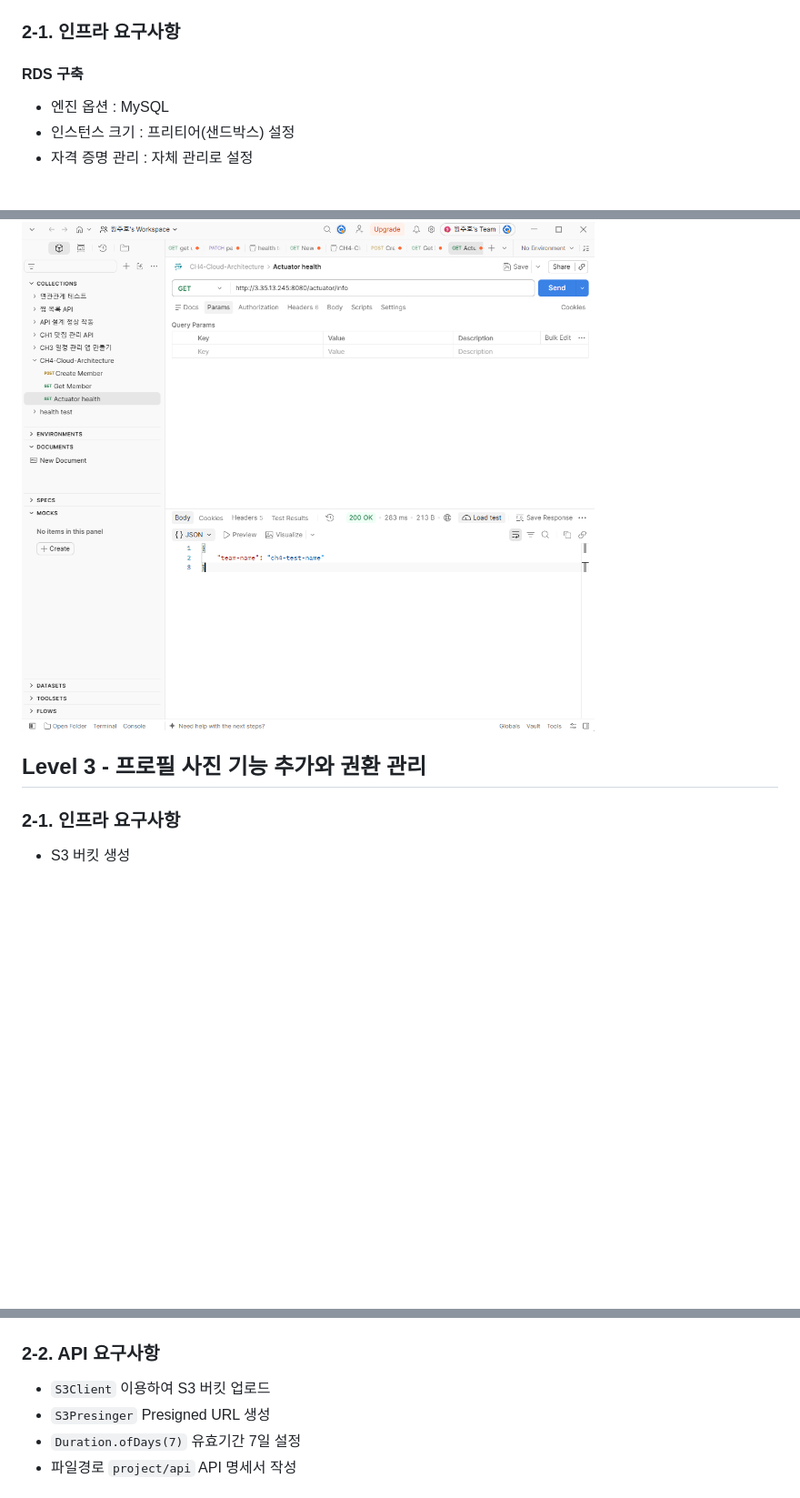
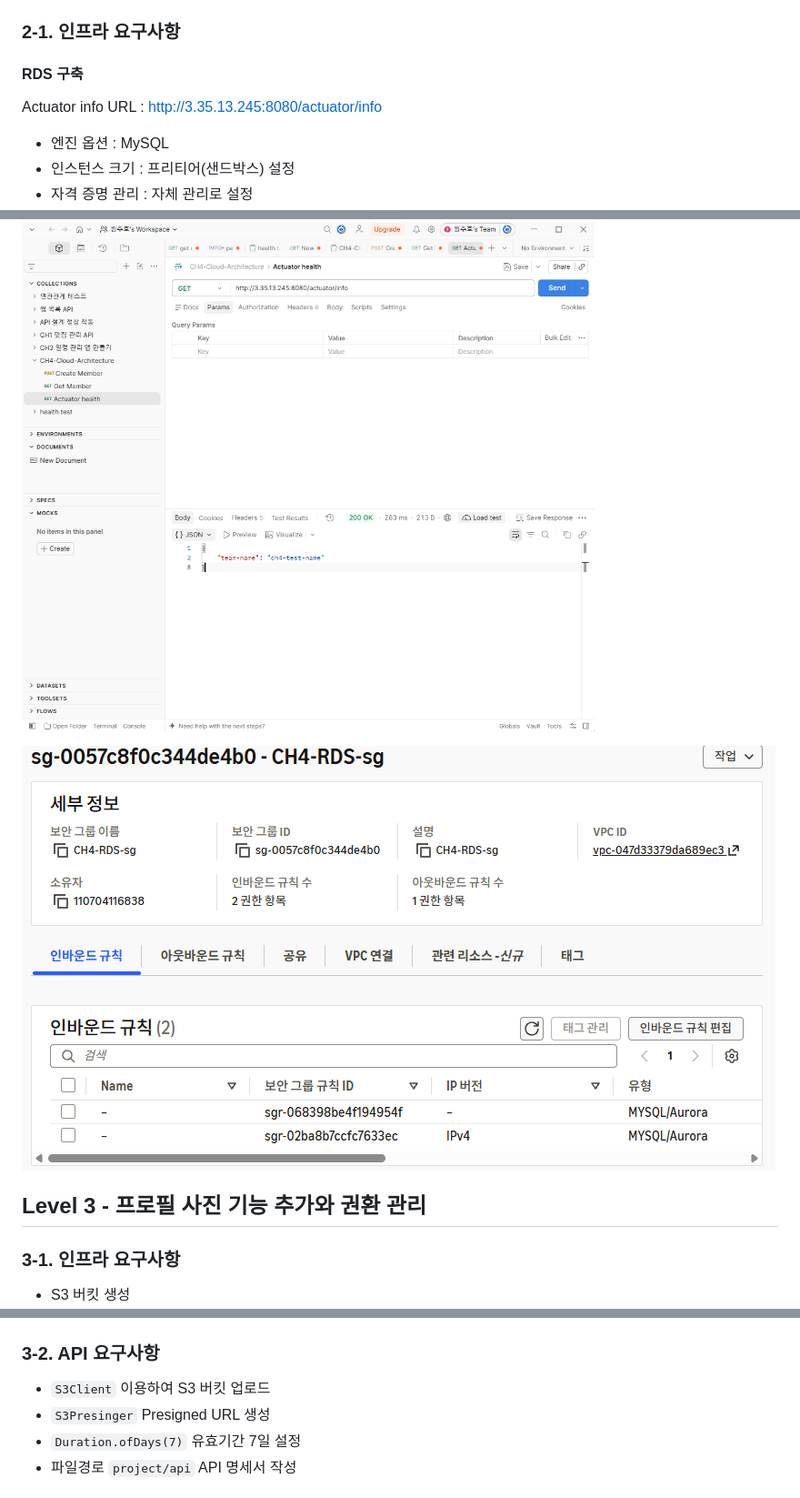
Before and after one commit to Ruka-won/cloud-architecture, a Markdown page: README.md, 3 parts joined by grey strips. Shown at 91% size. Rendered like a GitHub page; pictures changed too: images/인바운드규칙.png (added); blank space fills up the shorter version.

Commit message:
README.md refactoring

```diff
--- a/README.md
+++ b/README.md
@@ -70,6 +72,9 @@
 
 ### 2-1. 인프라 요구사항
 #### RDS 구축
+
+Actuator info URL : http://3.35.13.245:8080/actuator/info
+
   - 엔진 옵션 : MySQL
   - 인스턴스 크기 : 프리티어(샌드박스) 설정
   - 자격 증명 관리 : 자체 관리로 설정
@@ -97,17 +102,21 @@
 ### 2-3. 검증
 ![Actuator-info-검증.png](images/Actuator-info-%EA%B2%80%EC%A6%9D.png)
 
+![인바운드규칙.png](images/%EC%9D%B8%EB%B0%94%EC%9A%B4%EB%93%9C%EA%B7%9C%EC%B9%99.png)
+
+
+
 
 ## Level 3 - 프로필 사진 기능 추가와 권환 관리
 
-### 2-1. 인프라 요구사항
+### 3-1. 인프라 요구사항
 
 - S3 버킷 생성
   - ![s3-public-access.png](images/s3-public-access.png)
 - IAM Role, IAM Policy
   - ![IAM-Role-Policy.png](images/IAM-Role-Policy.png)
 
-### 2-2. API 요구사항
+### 3-2. API 요구사항
 - `S3Client` 이용하여 S3 버킷 업로드
 - `S3Presinger` Presigned URL 생성
 - `Duration.ofDays(7)` 유효기간 7일 설정
```
Also changed, not shown: other parts of README.md (+3 -1 lines).
